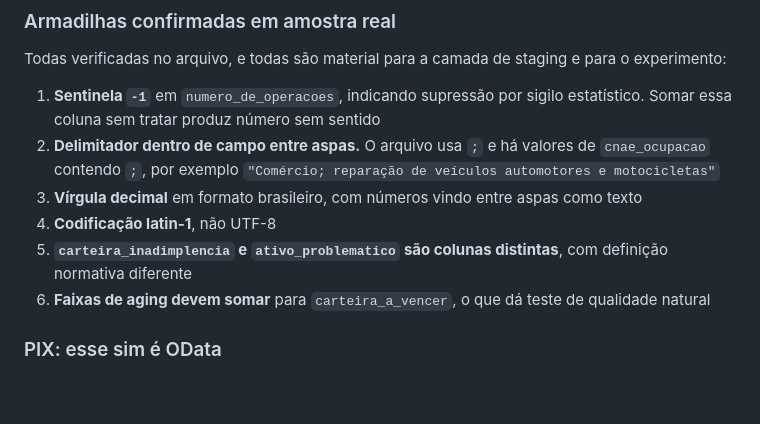
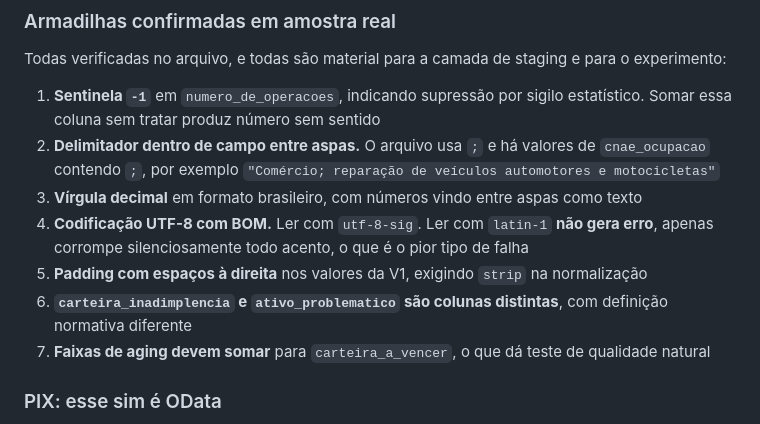
Before and after one commit to RCHRDYv/bcb-credito-governanca, a Markdown page: docs/especificacao.md, the part around the change. GitHub-like rendering; blank space fills up the shorter version.

```diff
--- a/docs/especificacao.md
+++ b/docs/especificacao.md
@@ -41,9 +41,10 @@ Todas verificadas no arquivo, e todas são material para a camada de staging e p
 1. **Sentinela `-1`** em `numero_de_operacoes`, indicando supressão por sigilo estatístico. Somar essa coluna sem tratar produz número sem sentido
 2. **Delimitador dentro de campo entre aspas.** O arquivo usa `;` e há valores de `cnae_ocupacao` contendo `;`, por exemplo `"Comércio; reparação de veículos automotores e motocicletas"`
 3. **Vírgula decimal** em formato brasileiro, com números vindo entre aspas como texto
-4. **Codificação latin-1**, não UTF-8
-5. **`carteira_inadimplencia` e `ativo_problematico` são colunas distintas**, com definição normativa diferente
-6. **Faixas de aging devem somar** para `carteira_a_vencer`, o que dá teste de qualidade natural
+4. **Codificação UTF-8 com BOM.** Ler com `utf-8-sig`. Ler com `latin-1` **não gera erro**, apenas corrompe silenciosamente todo acento, o que é o pior tipo de falha
+5. **Padding com espaços à direita** nos valores da V1, exigindo `strip` na normalização
+6. **`carteira_inadimplencia` e `ativo_problematico` são colunas distintas**, com definição normativa diferente
+7. **Faixas de aging devem somar** para `carteira_a_vencer`, o que dá teste de qualidade natural
 
 ### PIX: esse sim é OData
 
```
Also changed, not shown: docs/analise-v1-v2.md (added, +116 -0 lines), docs/desenvolvimento-com-ia.md (+15 -1 lines).
